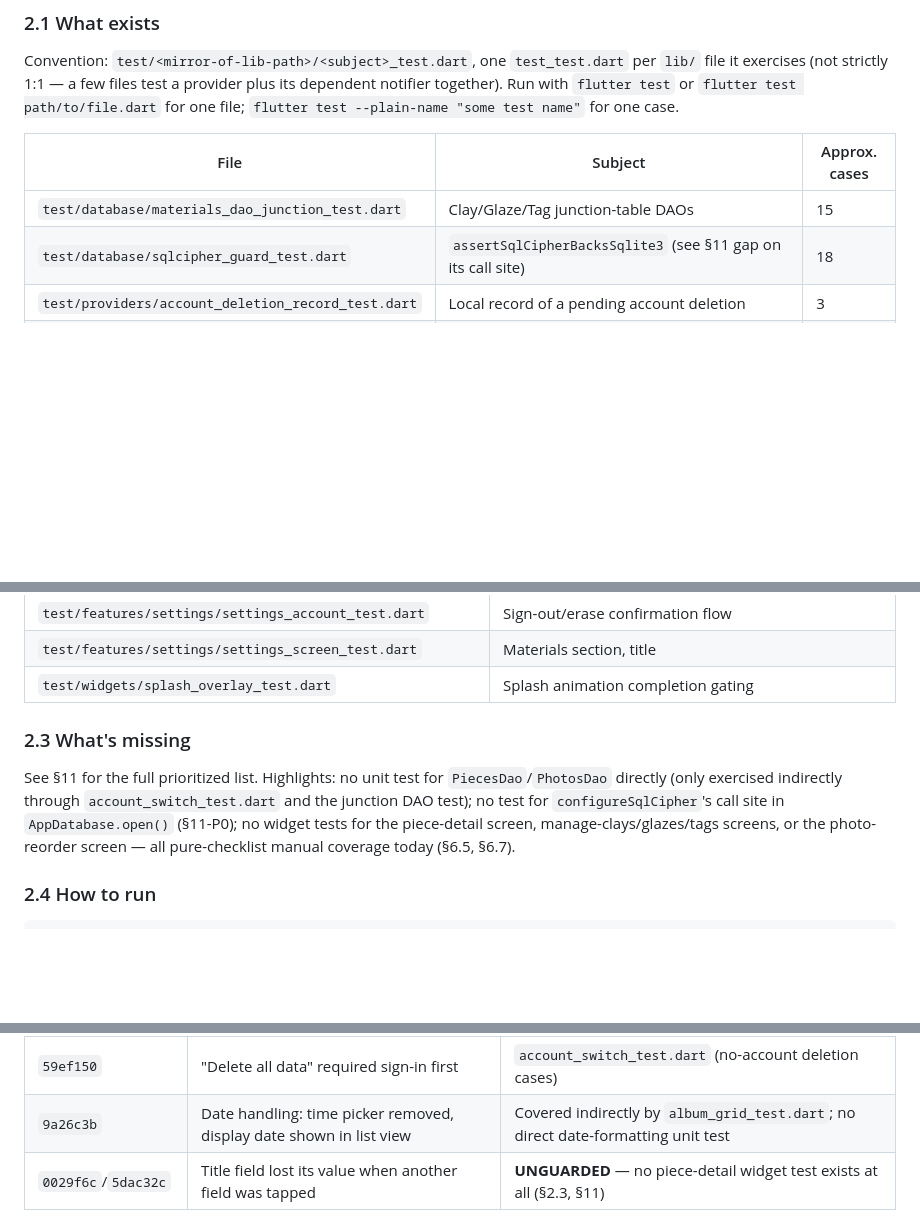
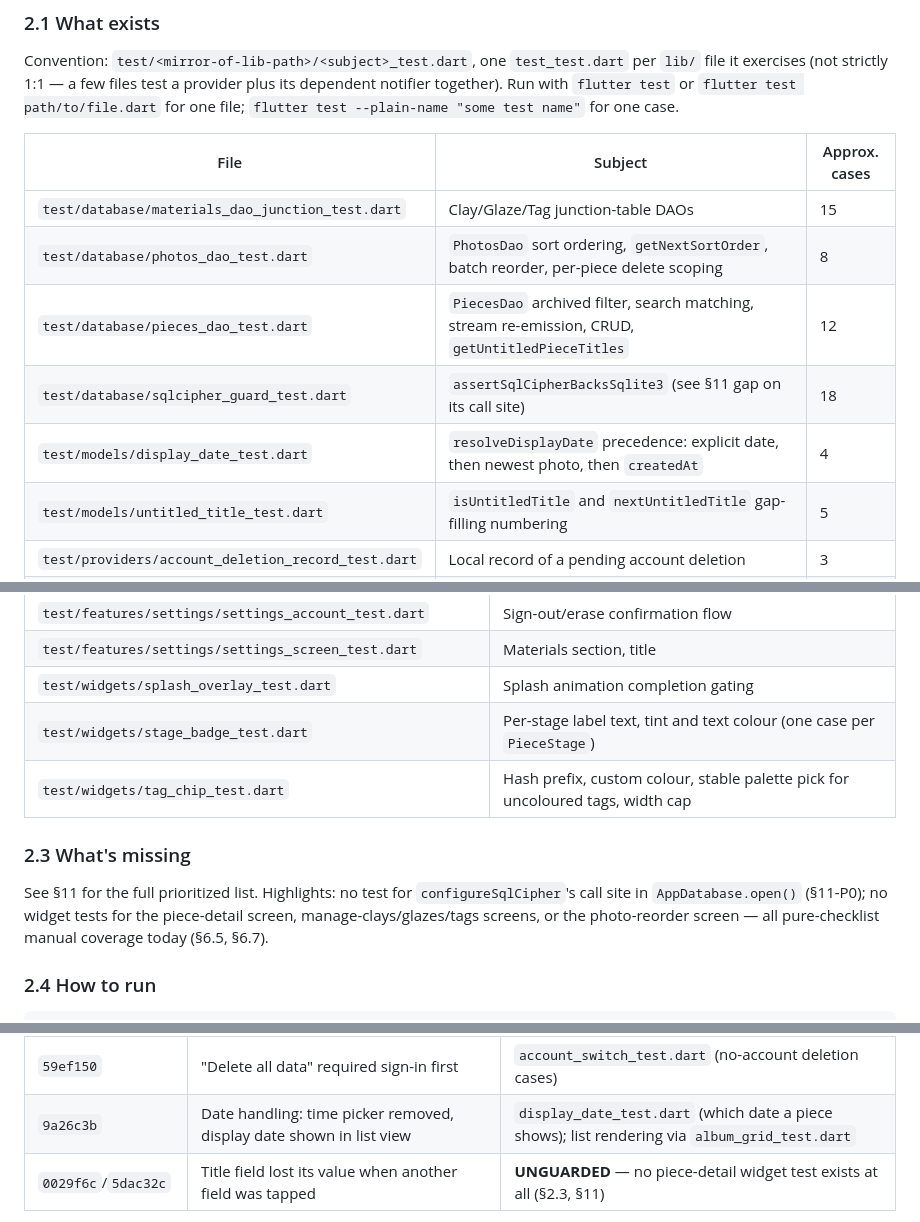
Before and after one commit to xu-albert/pottery-tracker, a Markdown page: TEST_PLAN.md, 3 parts joined by grey strips. Drawn GitHub-style; blank space fills up the shorter version.

Commit message:
no-mistakes(review): Record new tests in TEST_PLAN; close DAO gap

```diff
--- a/TEST_PLAN.md
+++ b/TEST_PLAN.md
@@ -80,7 +80,11 @@ for one file; `flutter test --plain-name "some test name"` for one case.
 | File | Subject | Approx. cases |
 |---|---|---|
 | `test/database/materials_dao_junction_test.dart` | Clay/Glaze/Tag junction-table DAOs | 15 |
+| `test/database/photos_dao_test.dart` | `PhotosDao` sort ordering, `getNextSortOrder`, batch reorder, per-piece delete scoping | 8 |
+| `test/database/pieces_dao_test.dart` | `PiecesDao` archived filter, search matching, stream re-emission, CRUD, `getUntitledPieceTitles` | 12 |
 | `test/database/sqlcipher_guard_test.dart` | `assertSqlCipherBacksSqlite3` (see §11 gap on its call site) | 18 |
+| `test/models/display_date_test.dart` | `resolveDisplayDate` precedence: explicit date, then newest photo, then `createdAt` | 4 |
+| `test/models/untitled_title_test.dart` | `isUntitledTitle` and `nextUntitledTitle` gap-filling numbering | 5 |
 | `test/providers/account_deletion_record_test.dart` | Local record of a pending account deletion | 3 |
 | `test/providers/account_switch_test.dart` | End-to-end account-switch/lock/wipe state machine, against a real Drift DB (`AGENTS.md`'s "end-to-end guard") | 47 |
 | `test/providers/auth_provider_test.dart` | `AuthState` transitions | 7 |
@@ -112,14 +117,15 @@ for one file; `flutter test --plain-name "some test name"` for one case.
 | `test/features/settings/settings_account_test.dart` | Sign-out/erase confirmation flow |
 | `test/features/settings/settings_screen_test.dart` | Materials section, title |
 | `test/widgets/splash_overlay_test.dart` | Splash animation completion gating |
+| `test/widgets/stage_badge_test.dart` | Per-stage label text, tint and text colour (one case per `PieceStage`) |
+| `test/widgets/tag_chip_test.dart` | Hash prefix, custom colour, stable palette pick for uncoloured tags, width cap |
 
 ### 2.3 What's missing
 
-See §11 for the full prioritized list. Highlights: no unit test for `PiecesDao`/`PhotosDao`
-directly (only exercised indirectly through `account_switch_test.dart` and the junction
-DAO test); no test for `configureSqlCipher`'s call site in `AppDatabase.open()` (§11-P0);
-no widget tests for the piece-detail screen, manage-clays/glazes/tags screens, or the
-photo-reorder screen — all pure-checklist manual coverage today (§6.5, §6.7).
+See §11 for the full prioritized list. Highlights: no test for `configureSqlCipher`'s call
+site in `AppDatabase.open()` (§11-P0); no widget tests for the piece-detail screen,
+manage-clays/glazes/tags screens, or the photo-reorder screen — all pure-checklist manual
+coverage today (§6.5, §6.7).
 
 ### 2.4 How to run
 
@@ -187,7 +193,7 @@ alongside it below where they're still live risks).
 | `73c0f43` | Apple Sign-In spinner shown on the Google button | **UNGUARDED** — no widget test asserts per-button loading-state isolation |
 | `7ef7bc5` | Camera crash from missing `NSCameraUsageDescription` | **UNGUARDED** by nature — Info.plist entries aren't unit-testable; covered only by the manual release checklist (§6, §9) |
 | `59ef150` | "Delete all data" required sign-in first | `account_switch_test.dart` (no-account deletion cases) |
-| `9a26c3b` | Date handling: time picker removed, display date shown in list view | Covered indirectly by `album_grid_test.dart`; no direct date-formatting unit test |
+| `9a26c3b` | Date handling: time picker removed, display date shown in list view | `display_date_test.dart` (which date a piece shows); list rendering via `album_grid_test.dart` |
 | `0029f6c`/`5dac32c` | Title field lost its value when another field was tapped | **UNGUARDED** — no piece-detail widget test exists at all (§2.3, §11) |
 
 **Rule:** every future `fix:` commit adds a row to this table in the same PR, naming the
```
Also changed, not shown: other parts of TEST_PLAN.md (+1 -1 lines).
